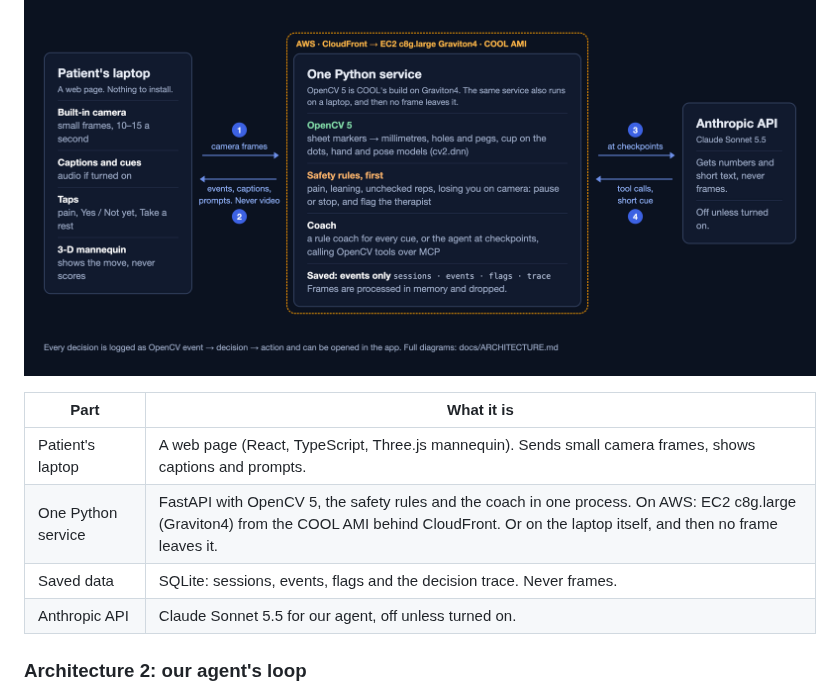
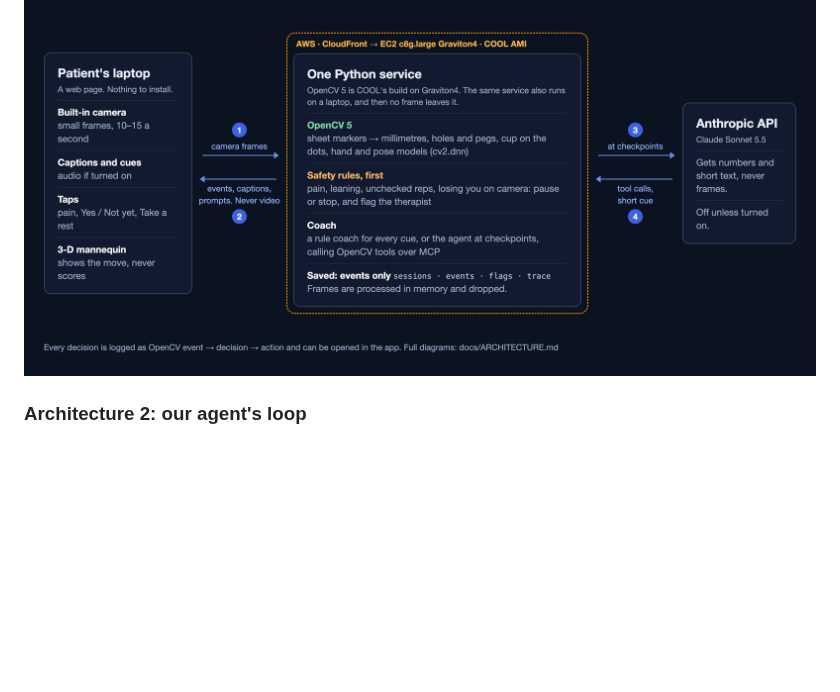
Before and after one commit to Sathvik609/Praxis, a Markdown page: README.md, the part around one of its changes. GitHub-like rendering; blank space fills up the shorter version.

```diff
--- a/README.md
+++ b/README.md
@@ -95,13 +90,6 @@ Sources: [report §1](docs/TECHNICAL_REPORT.md).
 
 <p align="center"><img src="docs/img/architecture_simple.png" alt="Patient's laptop sends camera frames to one Python service (OpenCV 5, safety rules, coach, events only saved) on EC2 Graviton4 from the COOL AMI; the service sends back events, captions and prompts, never video; at checkpoints it calls Claude on the Anthropic API with numbers and short text"></p>
 
-| Part | What it is |
-|---|---|
-| Patient's laptop | A web page (React, TypeScript, Three.js mannequin). Sends small camera frames, shows captions and prompts. |
-| One Python service | FastAPI with OpenCV 5, the safety rules and the coach in one process. On AWS: EC2 c8g.large (Graviton4) from the COOL AMI behind CloudFront. Or on the laptop itself, and then no frame leaves it. |
-| Saved data | SQLite: sessions, events, flags and the decision trace. Never frames. |
-| Anthropic API | Claude Sonnet 5.5 for our agent, off unless turned on. |
-
 ### Architecture 2: our agent's loop
 
 <p align="center"><img src="docs/img/agent_loop_simple.png" alt="1 OpenCV sees a checkpoint, 2 safety rules run first, 3 our agent calls OpenCV tools over MCP (check_setup, get_set_summary, recalibrate, resample_target_colour) and picks one action inside the prescription, 4 the patient decides; the next OpenCV result shows whether it worked"></p>
```
Also changed, not shown: other parts of README.md (+8 -13 lines), docs/img/praxis_banner.png (added), 1 other file.
